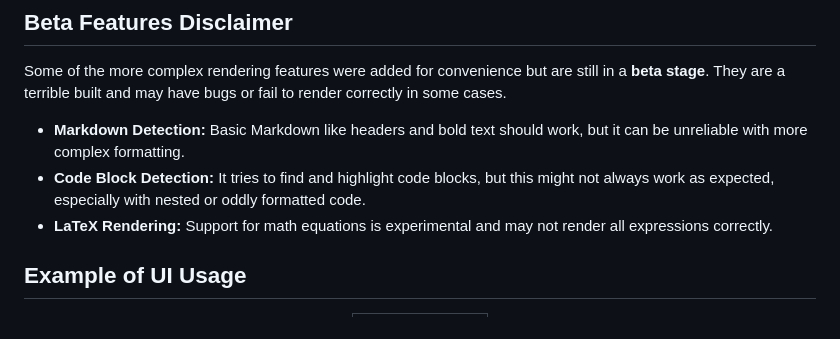
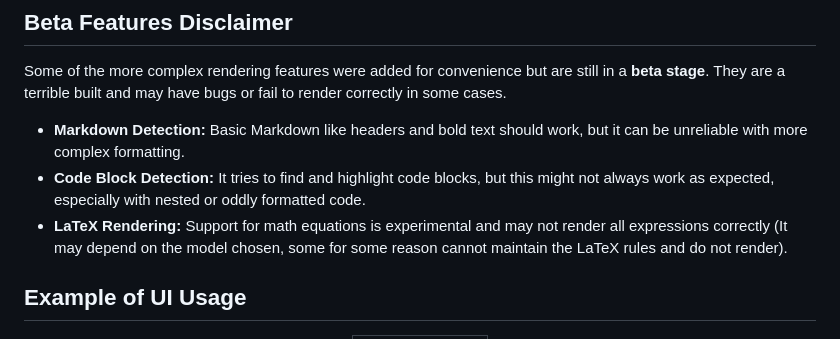
Before and after one commit to N1xUser/OpenAI-HTML-Client, a Markdown page: README.md, the part around the change. GitHub-like rendering.

Commit message:
LaTex
Information about the LaTex rendering

```diff
--- a/README.md
+++ b/README.md
@@ -50,7 +50,7 @@ Some of the more complex rendering features were added for convenience but are s
 
 *   **Markdown Detection:** Basic Markdown like headers and bold text should work, but it can be unreliable with more complex formatting.
 *   **Code Block Detection:** It tries to find and highlight code blocks, but this might not always work as expected, especially with nested or oddly formatted code.
-*   **LaTeX Rendering:** Support for math equations is experimental and may not render all expressions correctly.
+*   **LaTeX Rendering:** Support for math equations is experimental and may not render all expressions correctly (It may depend on the model chosen, some for some reason cannot maintain the LaTeX rules and do not render).
 
 
 ## Example of UI Usage
```
